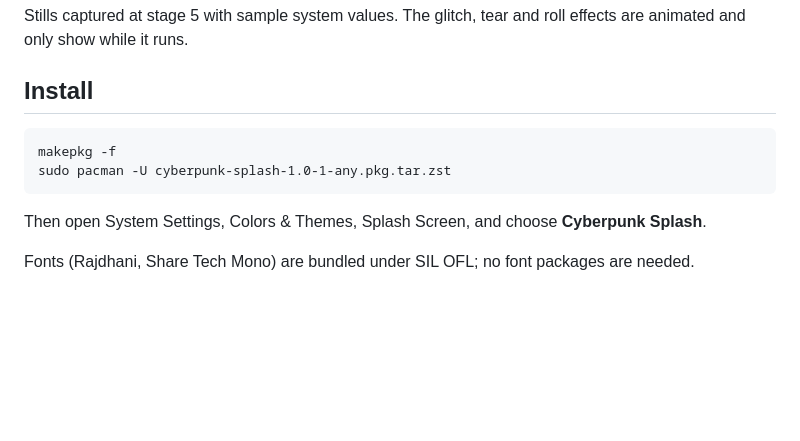
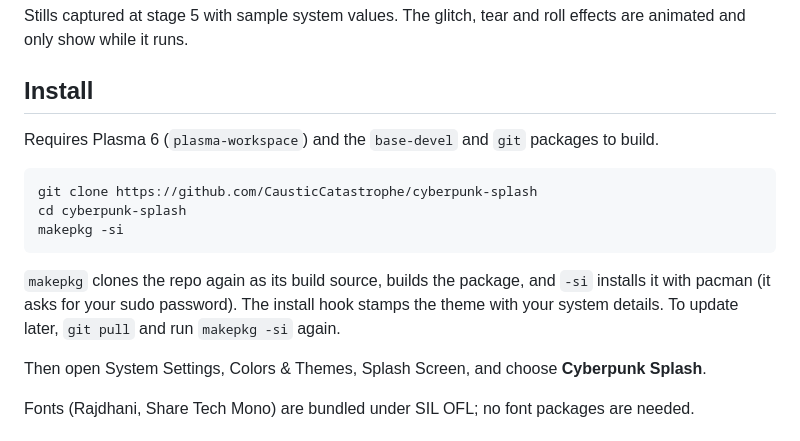
Before and after one commit to CausticCatastrophe/cyberpunk-splash, a Markdown page: README.md, the part around the change. Drawn GitHub-style; blank space fills up the shorter version.

````diff
--- a/README.md
+++ b/README.md
@@ -23,10 +23,19 @@ roll effects are animated and only show while it runs.
 
 ## Install
 
+Requires Plasma 6 (`plasma-workspace`) and the `base-devel` and `git`
+packages to build.
+
 ```
-makepkg -f
-sudo pacman -U cyberpunk-splash-1.0-1-any.pkg.tar.zst
+git clone https://github.com/CausticCatastrophe/cyberpunk-splash
+cd cyberpunk-splash
+makepkg -si
 ```
+
+`makepkg` clones the repo again as its build source, builds the package, and
+`-si` installs it with pacman (it asks for your sudo password). The install
+hook stamps the theme with your system details. To update later, `git pull`
+and run `makepkg -si` again.
 
 Then open System Settings, Colors & Themes, Splash Screen, and choose
 **Cyberpunk Splash**.
````
